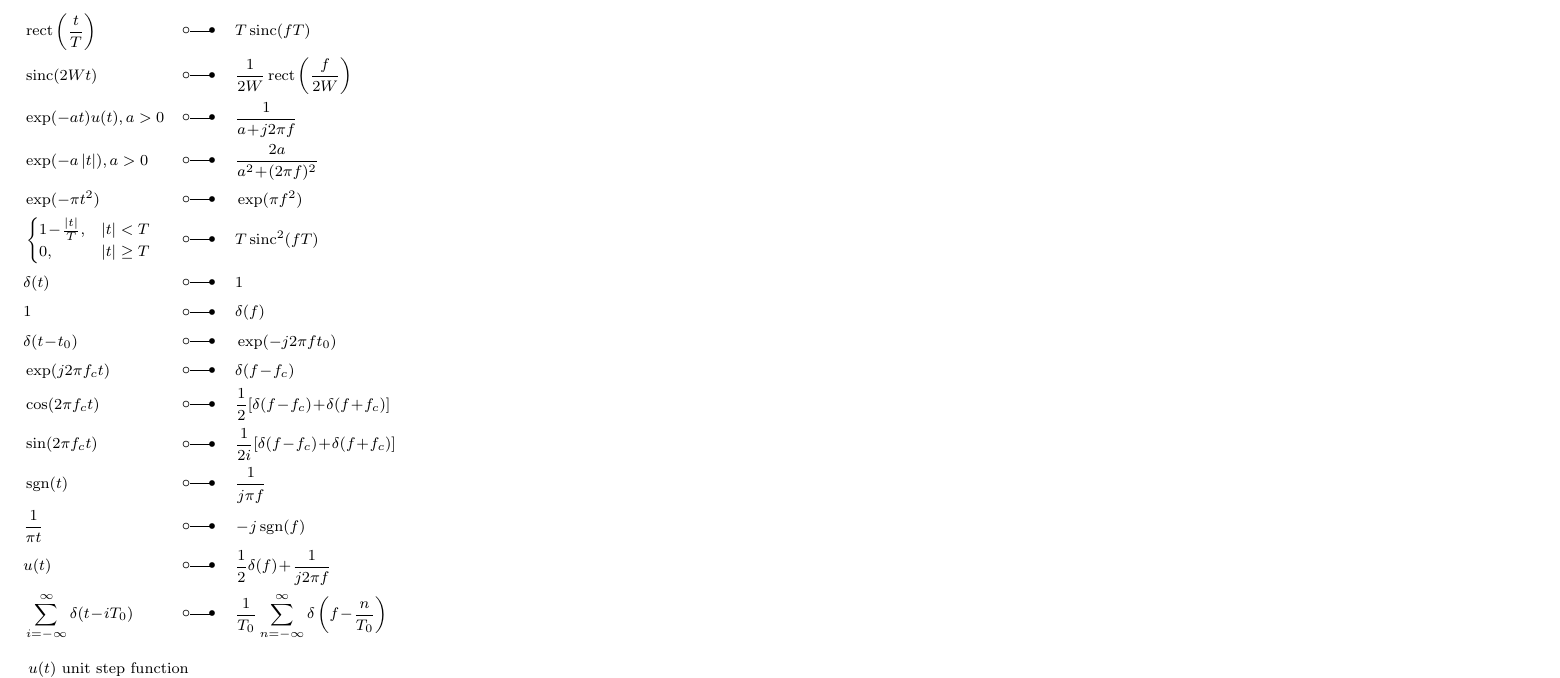
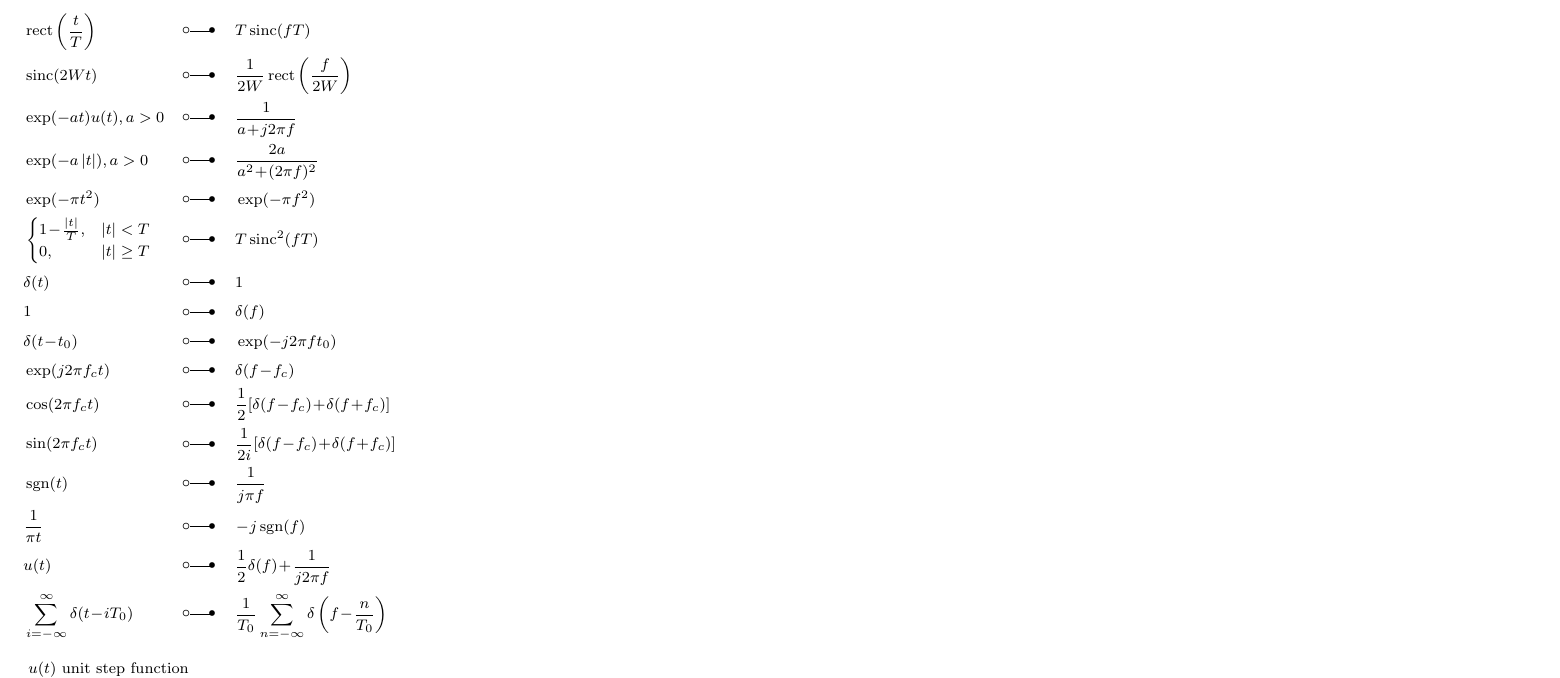
Before and after one commit to huettern/formulasheets, a LaTeX document (Communication Systems/communication_systems.tex): part of page 7 of 7, cut so that both start at the same text. Compiled offline with pdfLaTeX; a LaTeX package or settings file that is missing is left out.

Commit message:
Fix fourier error from #14

```diff
--- a/Communication Systems/communication_systems.tex
+++ b/Communication Systems/communication_systems.tex
@@ -874,7 +874,7 @@
     &\sinc(2Wt) &&\laplace&& \frac{1}{2W}\rect\left(\frac{f}{2W}\right) \\
     &\exp(-at)u(t),a>0 &&\laplace&& \frac{1}{a+j2\pi f}\\
     &\exp(-a\abs{t}),a>0 &&\laplace&& \frac{2a}{a^2+(2\pi f)^2}\\
-    &\exp(-\pi t^2) &&\laplace&& \exp(\pi f^2)\\
+    &\exp(-\pi t^2) &&\laplace&& \exp( -\pi f^2)\\
     &\begin{cases}1-\frac{\abs{t}}{T},&\abs{t}<T\\0,&\abs{t}\geq T\end{cases} &&\laplace&& T\sinc^2(fT)\\
     &\delta(t) &&\laplace&& 1 \\
     &1 &&\laplace&& \delta(f) \\
```
